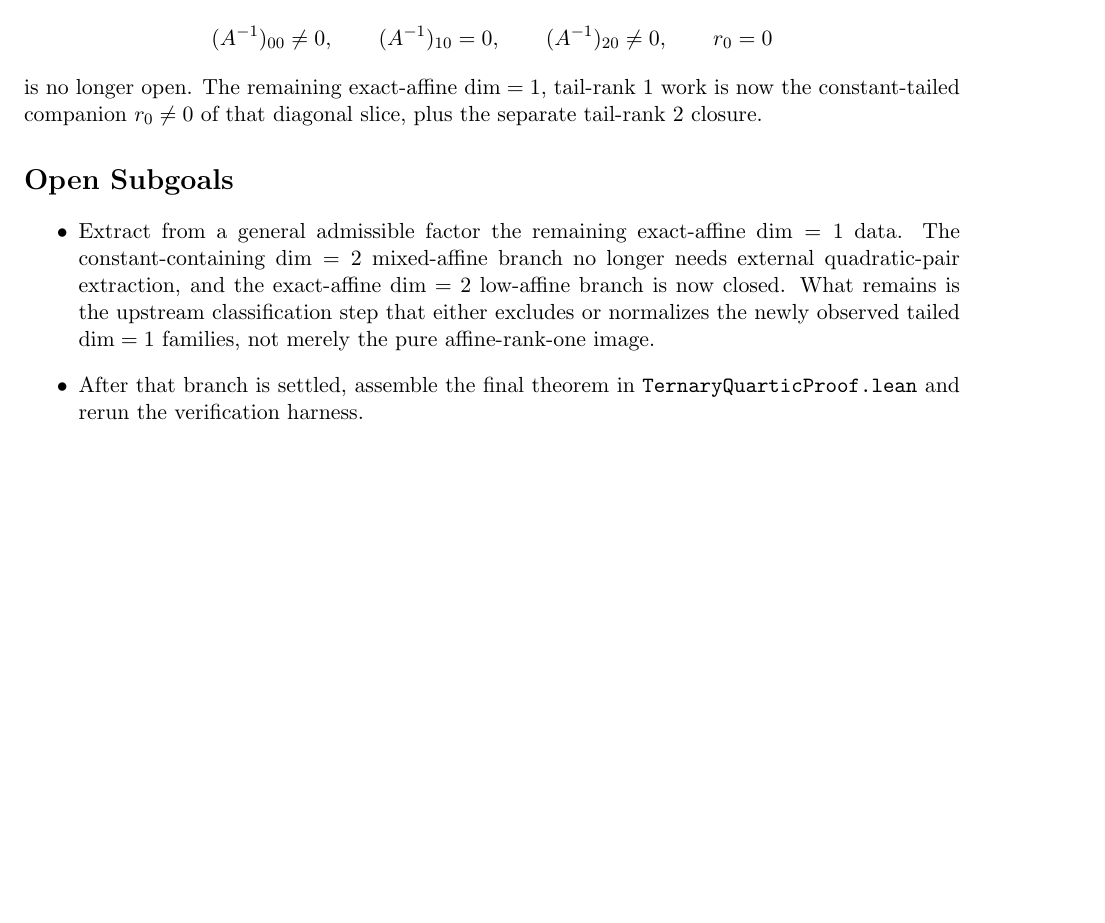
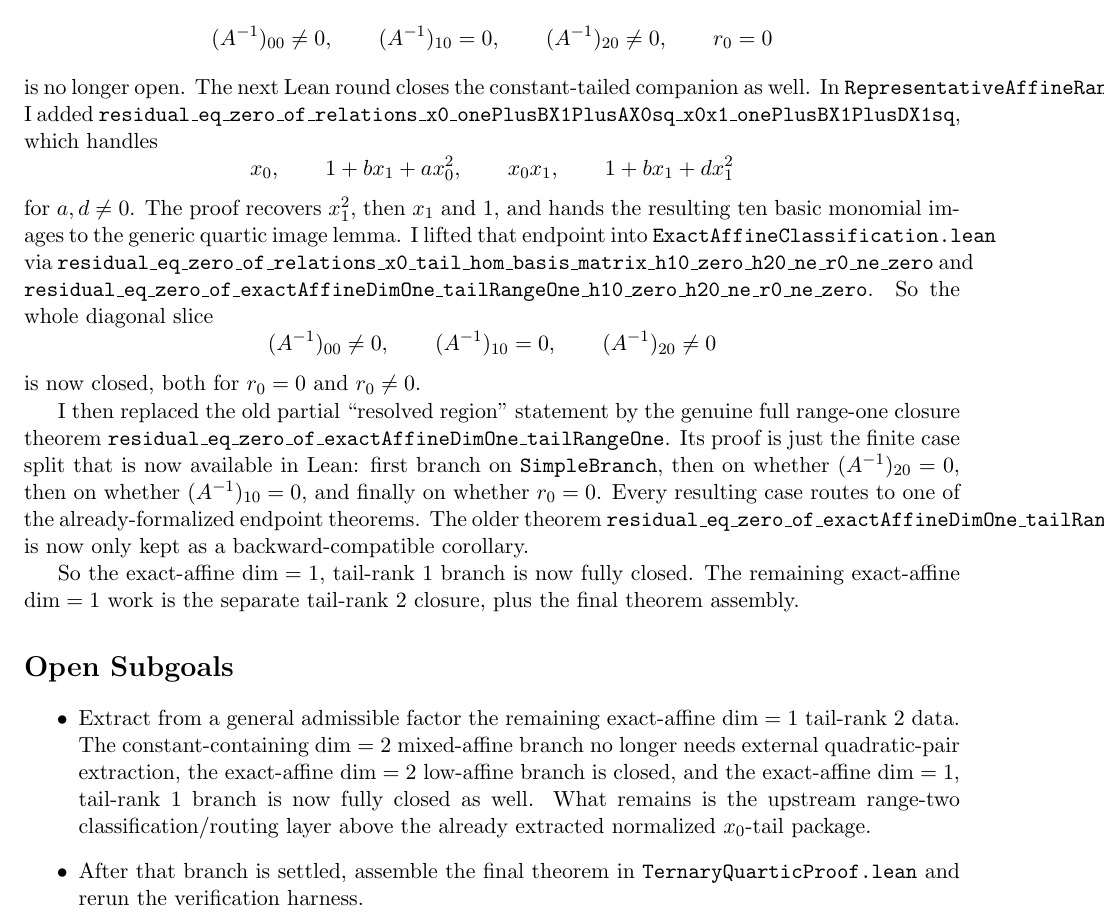
Before and after one commit to yuanchenyang/nonconvex_sos_landscape, a LaTeX document (writeup/exploration_log.tex): part of page 49 of 49, cut so that both start at the same text. Compiled offline with pdfLaTeX.

Commit message:
Close exact-affine dim-one tail-range one

```diff
--- a/writeup/exploration_log.tex
+++ b/writeup/exploration_log.tex
@@ -3568,18 +3568,48 @@ So the extracted subcase
   (A^{-1})_{00}\neq 0,\qquad (A^{-1})_{10}=0,\qquad (A^{-1})_{20}\neq 0,\qquad
   r_0=0
 \]
-is no longer open. The remaining exact-affine \(\dim=1\), tail-rank \(1\)
-work is now the constant-tailed companion \(r_0\neq 0\) of that diagonal
-slice, plus the separate tail-rank \(2\) closure.
+is no longer open. The next Lean round closes the constant-tailed companion as
+well. In \texttt{RepresentativeAffineRankOne.lean} I added
+\texttt{residual\_eq\_zero\_of\_relations\_x0\_onePlusBX1PlusAX0sq\_x0x1\_onePlusBX1PlusDX1sq},
+which handles
+\[
+  x_0,\qquad 1+b x_1+a x_0^2,\qquad x_0x_1,\qquad 1+b x_1+d x_1^2
+\]
+for \(a,d\neq 0\). The proof recovers \(x_1^2\), then \(x_1\) and \(1\), and
+hands the resulting ten basic monomial images to the generic quartic image
+lemma. I lifted that endpoint into \texttt{ExactAffineClassification.lean} via
+\texttt{residual\_eq\_zero\_of\_relations\_x0\_tail\_hom\_basis\_matrix\_h10\_zero\_h20\_ne\_r0\_ne\_zero}
+and
+\texttt{residual\_eq\_zero\_of\_exactAffineDimOne\_tailRangeOne\_h10\_zero\_h20\_ne\_r0\_ne\_zero}.
+So the whole diagonal slice
+\[
+  (A^{-1})_{00}\neq 0,\qquad (A^{-1})_{10}=0,\qquad (A^{-1})_{20}\neq 0
+\]
+is now closed, both for \(r_0=0\) and \(r_0\neq 0\).
+
+I then replaced the old partial ``resolved region'' statement by the genuine
+full range-one closure theorem
+\texttt{residual\_eq\_zero\_of\_exactAffineDimOne\_tailRangeOne}. Its proof is
+just the finite case split that is now available in Lean: first branch on
+\texttt{SimpleBranch}, then on whether \((A^{-1})_{20}=0\), then on whether
+\((A^{-1})_{10}=0\), and finally on whether \(r_0=0\). Every resulting case
+routes to one of the already-formalized endpoint theorems. The older theorem
+\texttt{residual\_eq\_zero\_of\_exactAffineDimOne\_tailRangeOne\_resolvedRegion}
+is now only kept as a backward-compatible corollary.
+
+So the exact-affine \(\dim=1\), tail-rank \(1\) branch is now fully closed.
+The remaining exact-affine \(\dim=1\) work is the separate tail-rank \(2\)
+closure, plus the final theorem assembly.
 
 \section*{Open Subgoals}
 \begin{itemize}
 \item Extract from a general admissible factor the remaining exact-affine
-\(\dim=1\) data. The constant-containing \(\dim=2\) mixed-affine branch no
-longer needs external quadratic-pair extraction, and the exact-affine
-\(\dim=2\) low-affine branch is now closed. What remains is the upstream
-classification step that either excludes or normalizes the newly observed
-tailed \(\dim=1\) families, not merely the pure affine-rank-one image.
+\(\dim=1\) tail-rank \(2\) data. The constant-containing \(\dim=2\)
+mixed-affine branch no longer needs external quadratic-pair extraction, the
+exact-affine \(\dim=2\) low-affine branch is closed, and the exact-affine
+\(\dim=1\), tail-rank \(1\) branch is now fully closed as well. What remains
+is the upstream range-two classification/routing layer above the already
+extracted normalized \(x_0\)-tail package.
 \item After that branch is settled, assemble the final theorem in
 \texttt{TernaryQuarticProof.lean} and rerun the verification harness.
 \end{itemize}
```
Also changed, not shown: writeup/blueprint.tex (+32 -4 lines), 2 other files.
